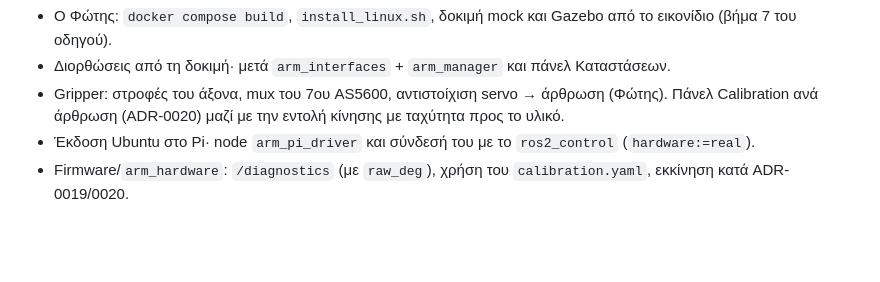
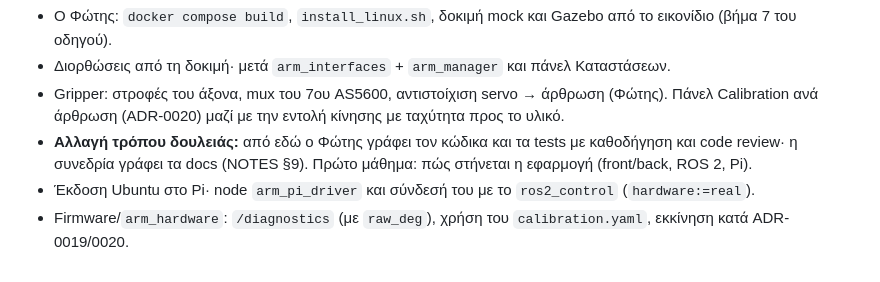
Before and after one commit to FotisRousogiannis/Master-s-Thesis, a Markdown page: docs/devlog.md, the part around the change. GitHub-like rendering; blank space fills up the shorter version.

```diff
--- a/docs/devlog.md
+++ b/docs/devlog.md
@@ -197,5 +197,7 @@
 - Ο Φώτης: `docker compose build`, `install_linux.sh`, δοκιμή mock και Gazebo από το εικονίδιο (βήμα 7 του οδηγού).
 - Διορθώσεις από τη δοκιμή· μετά `arm_interfaces` + `arm_manager` και πάνελ Καταστάσεων.
 - Gripper: στροφές του άξονα, mux του 7ου AS5600, αντιστοίχιση servo → άρθρωση (Φώτης). Πάνελ Calibration ανά άρθρωση (ADR-0020) μαζί με την εντολή κίνησης με ταχύτητα προς το υλικό.
+- **Αλλαγή τρόπου δουλειάς:** από εδώ ο Φώτης γράφει τον κώδικα και τα tests με καθοδήγηση και code review· η
+  συνεδρία γράφει τα docs (NOTES §9). Πρώτο μάθημα: πώς στήνεται η εφαρμογή (front/back, ROS 2, Pi).
 - Έκδοση Ubuntu στο Pi· node `arm_pi_driver` και σύνδεσή του με το `ros2_control` (`hardware:=real`).
 - Firmware/`arm_hardware`: `/diagnostics` (με `raw_deg`), χρήση του `calibration.yaml`, εκκίνηση κατά ADR-0019/0020.
```
Also changed, not shown: NOTES.md (+5 -0 lines).
